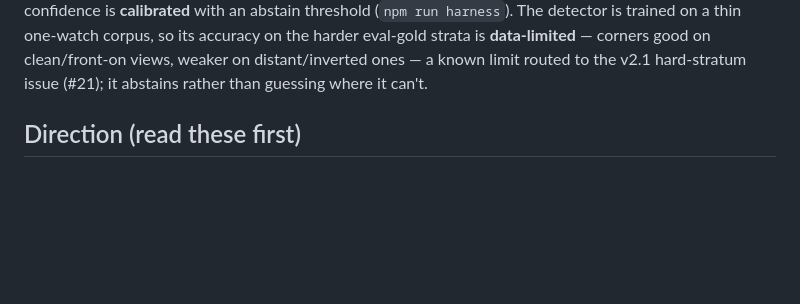
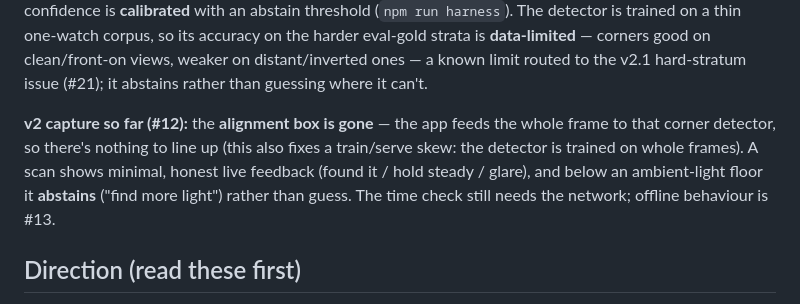
Before and after one commit to SilentKinfolk/watchthedrift-dev, a Markdown page: README.md, the part around the change. GitHub-like rendering; blank space fills up the shorter version.

```diff
--- a/README.md
+++ b/README.md
@@ -31,6 +31,13 @@ isolation and the v1 decoder's confidence is **calibrated** with an abstain thre
 accuracy on the harder eval-gold strata is **data-limited** — corners good on
 clean/front-on views, weaker on distant/inverted ones — a known limit routed to the
 v2.1 hard-stratum issue (#21); it abstains rather than guessing where it can't.
+
+**v2 capture so far (#12):** the **alignment box is gone** — the app feeds the whole
+frame to that corner detector, so there's nothing to line up (this also fixes a
+train/serve skew: the detector is trained on whole frames). A scan shows minimal,
+honest live feedback (found it / hold steady / glare), and below an ambient-light
+floor it **abstains** ("find more light") rather than guess. The time check still
+needs the network; offline behaviour is #13.
 
 ## Direction (read these first)
 
```
Also changed, not shown: PROGRESS.md (+41 -25 lines).
